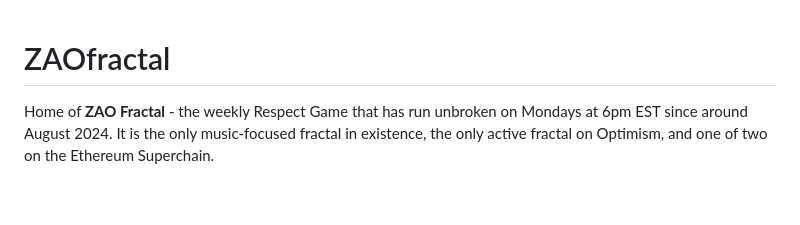
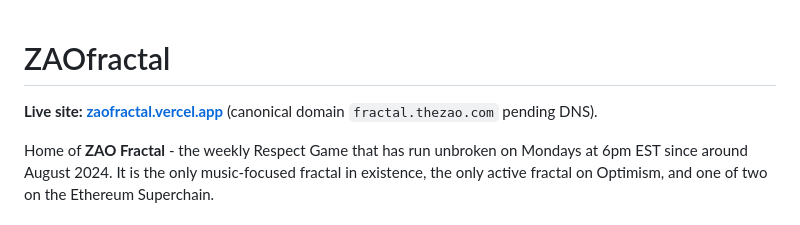
Before and after one commit to zaodevz/zaofractal, a Markdown page: README.md, the part around the change. Rendered like a GitHub page; blank space fills up the shorter version.

Commit message:
docs: surface live site URL in README
Vercel production: https://zaofractal.vercel.app
Canonical domain (pending DNS): fractal.thezao.com

Co-Authored-By: Claude Opus 4.7 (1M context) <noreply@anthropic.com>

```diff
--- a/README.md
+++ b/README.md
@@ -1,4 +1,6 @@
 # ZAOfractal
+
+**Live site: [zaofractal.vercel.app](https://zaofractal.vercel.app)** (canonical domain `fractal.thezao.com` pending DNS).
 
 Home of **ZAO Fractal** - the weekly Respect Game that has run unbroken on Mondays at 6pm EST since around August 2024. It is the only music-focused fractal in existence, the only active fractal on Optimism, and one of two on the Ethereum Superchain.
 
```
